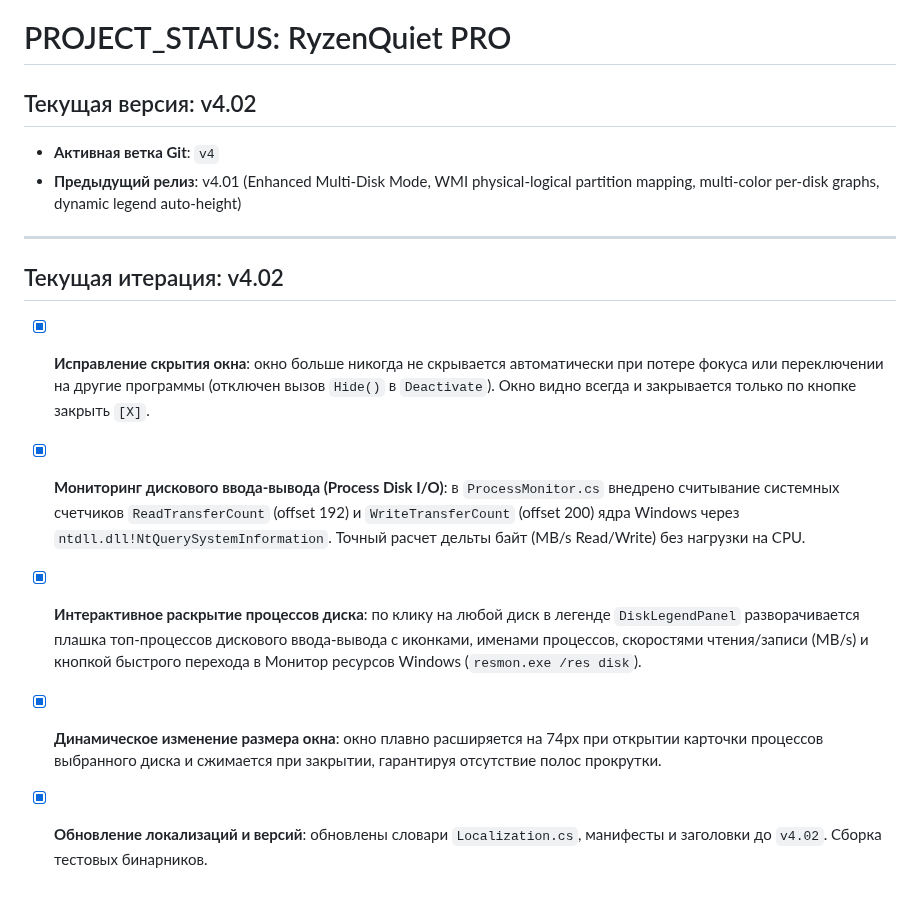
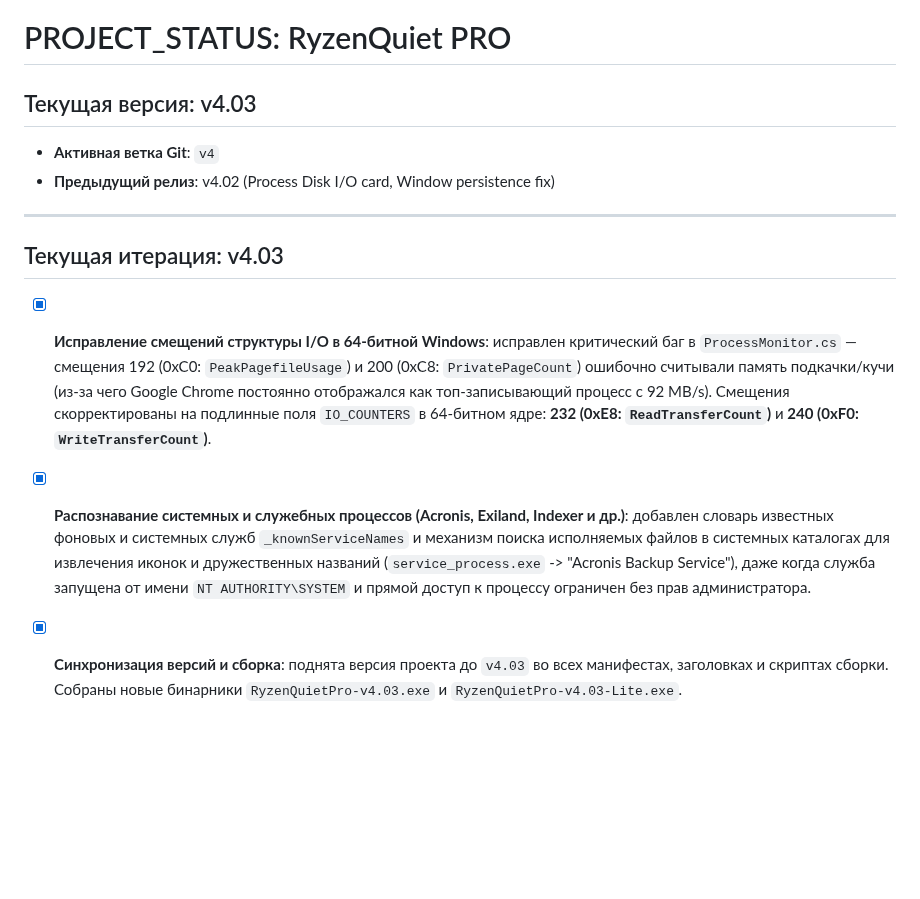
Before and after one commit to SaidAuita/RyzenQuietPro, a Markdown page: PROJECT_STATUS.md, the part around the change. GitHub-like rendering; blank space fills up the shorter version.

```diff
--- a/PROJECT_STATUS.md
+++ b/PROJECT_STATUS.md
@@ -1,14 +1,12 @@
 # PROJECT_STATUS: RyzenQuiet PRO
 
-## Текущая версия: v4.02
+## Текущая версия: v4.03
 - **Активная ветка Git**: `v4`
-- **Предыдущий релиз**: v4.01 (Enhanced Multi-Disk Mode, WMI physical-logical partition mapping, multi-color per-disk graphs, dynamic legend auto-height)
+- **Предыдущий релиз**: v4.02 (Process Disk I/O card, Window persistence fix)
 
 ---
 
-## Текущая итерация: v4.02
-- [x] **Исправление скрытия окна**: окно больше никогда не скрывается автоматически при потере фокуса или переключении на другие программы (отключен вызов `Hide()` в `Deactivate`). Окно видно всегда и закрывается только по кнопке закрыть `[X]`.
-- [x] **Мониторинг дискового ввода-вывода (Process Disk I/O)**: в `ProcessMonitor.cs` внедрено считывание системных счетчиков `ReadTransferCount` (offset 192) и `WriteTransferCount` (offset 200) ядра Windows через `ntdll.dll!NtQuerySystemInformation`. Точный расчет дельты байт (MB/s Read/Write) без нагрузки на CPU.
-- [x] **Интерактивное раскрытие процессов диска**: по клику на любой диск в легенде `DiskLegendPanel` разворачивается плашка топ-процессов дискового ввода-вывода с иконками, именами процессов, скоростями чтения/записи (MB/s) и кнопкой быстрого перехода в Монитор ресурсов Windows (`resmon.exe /res disk`).
-- [x] **Динамическое изменение размера окна**: окно плавно расширяется на 74px при открытии карточки процессов выбранного диска и сжимается при закрытии, гарантируя отсутствие полос прокрутки.
-- [x] **Обновление локализаций и версий**: обновлены словари `Localization.cs`, манифесты и заголовки до `v4.02`. Сборка тестовых бинарников.
+## Текущая итерация: v4.03
+- [x] **Исправление смещений структуры I/O в 64-битной Windows**: исправлен критический баг в `ProcessMonitor.cs` — смещения 192 (0xC0: `PeakPagefileUsage`) и 200 (0xC8: `PrivatePageCount`) ошибочно считывали память подкачки/кучи (из-за чего Google Chrome постоянно отображался как топ-записывающий процесс с 92 MB/s). Смещения скорректированы на подлинные поля `IO_COUNTERS` в 64-битном ядре: **232 (0xE8: `ReadTransferCount`)** и **240 (0xF0: `WriteTransferCount`)**.
+- [x] **Распознавание системных и служебных процессов (Acronis, Exiland, Indexer и др.)**: добавлен словарь известных фоновых и системных служб `_knownServiceNames` и механизм поиска исполняемых файлов в системных каталогах для извлечения иконок и дружественных названий (`service_process.exe` -> "Acronis Backup Service"), даже когда служба запущена от имени `NT AUTHORITY\SYSTEM` и прямой доступ к процессу ограничен без прав администратора.
+- [x] **Синхронизация версий и сборка**: поднята версия проекта до `v4.03` во всех манифестах, заголовках и скриптах сборки. Собраны новые бинарники `RyzenQuietPro-v4.03.exe` и `RyzenQuietPro-v4.03-Lite.exe`.
```
Also changed, not shown: README.md (+10 -7 lines), images/RyzenQuietPro-v4_4.png (added), 7 other files.
